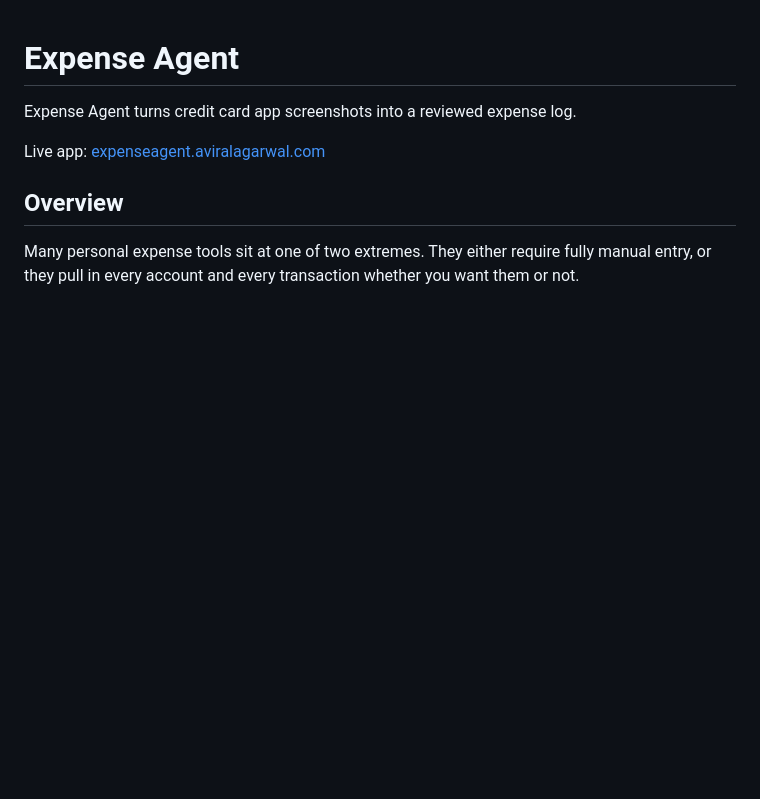
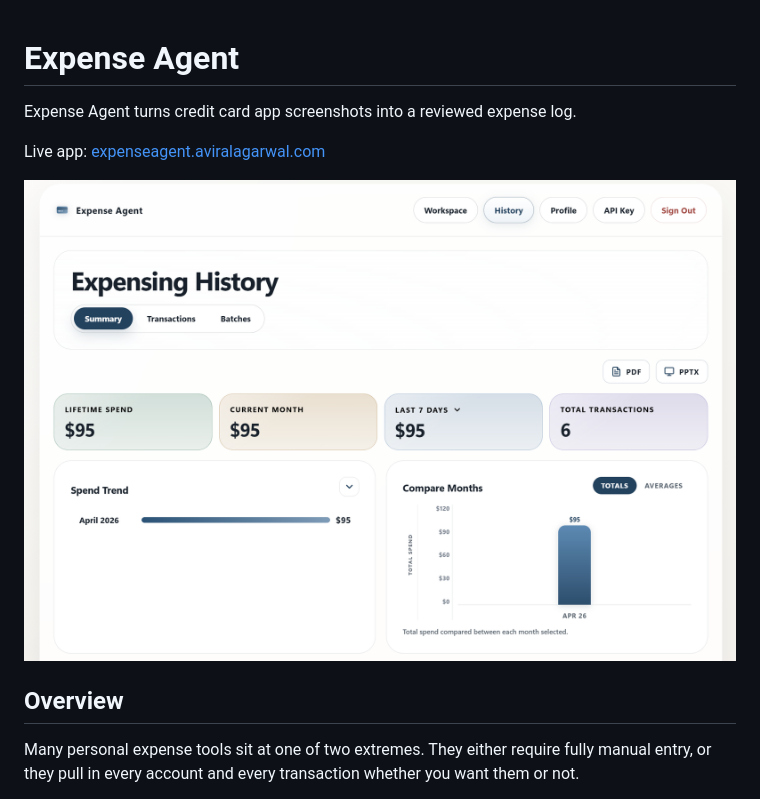
Before and after one commit to aviralagarwal1/expense-agent, a Markdown page: README.md, the part around the change. Rendered like a GitHub page; pictures changed too: static/expense-agent-screenshot.png (added); blank space fills up the shorter version.

Commit message:
Add screenshot to README

```diff
--- a/README.md
+++ b/README.md
@@ -3,6 +3,8 @@
 Expense Agent turns credit card app screenshots into a reviewed expense log.
 
 Live app: [expenseagent.aviralagarwal.com](https://expenseagent.aviralagarwal.com)
+
+![Expense Agent screenshot](static/expense-agent-screenshot.png)
 
 ## Overview
 
```
